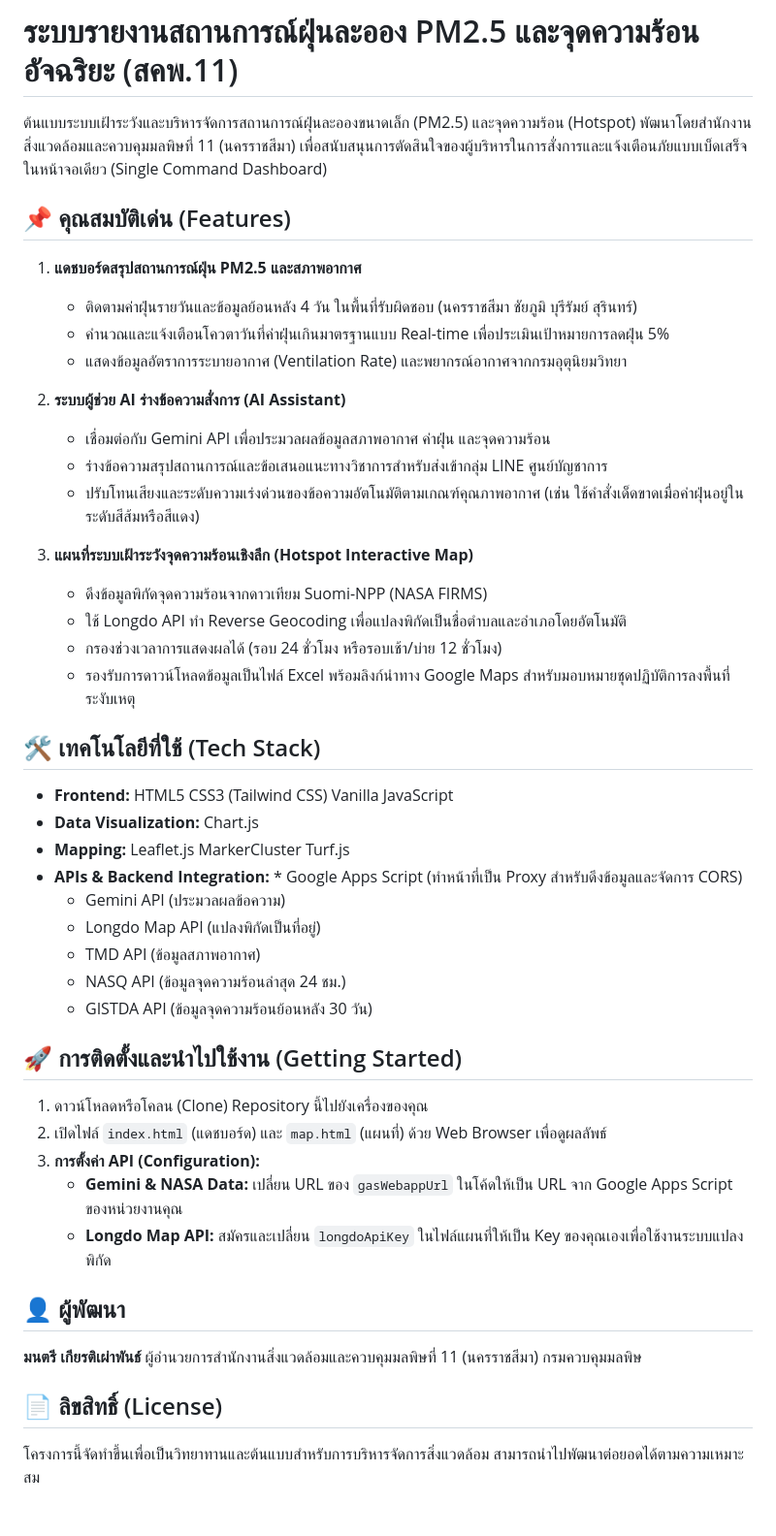
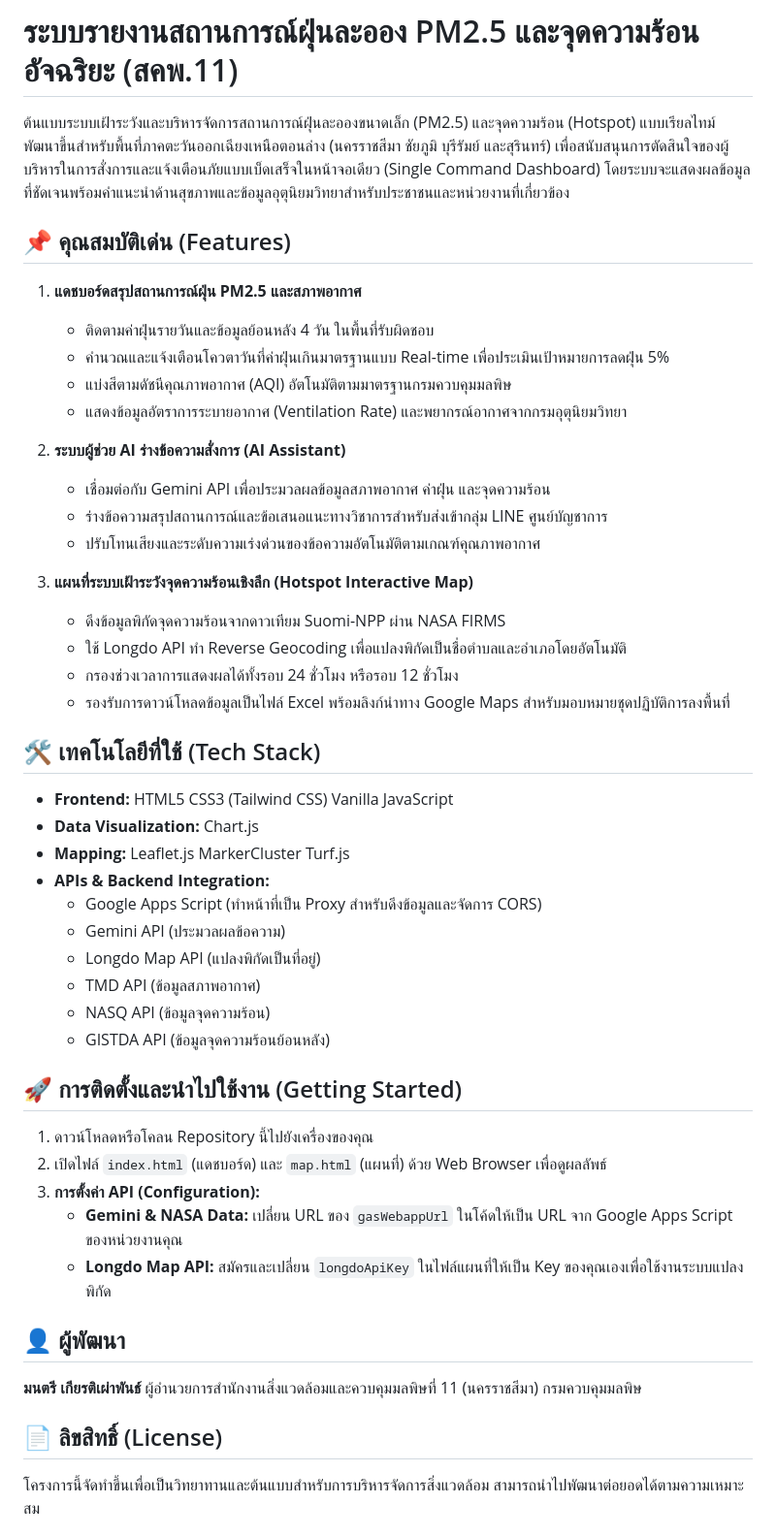
Before and after one commit to Kietpawpan/hotspot, a Markdown page: README.md, the part around one of its changes. Shown at 97% size. Rendered like a GitHub page.

```diff
--- a/README.md
+++ b/README.md
@@ -1,40 +1,42 @@
 # ระบบรายงานสถานการณ์ฝุ่นละออง PM2.5 และจุดความร้อนอัจฉริยะ (สคพ.11)
 
-ต้นแบบระบบเฝ้าระวังและบริหารจัดการสถานการณ์ฝุ่นละอองขนาดเล็ก (PM2.5) และจุดความร้อน (Hotspot) พัฒนาโดยสำนักงานสิ่งแวดล้อมและควบคุมมลพิษที่ 11 (นครราชสีมา) เพื่อสนับสนุนการตัดสินใจของผู้บริหารในการสั่งการและแจ้งเตือนภัยแบบเบ็ดเสร็จในหน้าจอเดียว (Single Command Dashboard)
+ต้นแบบระบบเฝ้าระวังและบริหารจัดการสถานการณ์ฝุ่นละอองขนาดเล็ก (PM2.5) และจุดความร้อน (Hotspot) แบบเรียลไทม์ พัฒนาขึ้นสำหรับพื้นที่ภาคตะวันออกเฉียงเหนือตอนล่าง (นครราชสีมา ชัยภูมิ บุรีรัมย์ และสุรินทร์) เพื่อสนับสนุนการตัดสินใจของผู้บริหารในการสั่งการและแจ้งเตือนภัยแบบเบ็ดเสร็จในหน้าจอเดียว (Single Command Dashboard) โดยระบบจะแสดงผลข้อมูลที่ชัดเจนพร้อมคำแนะนำด้านสุขภาพและข้อมูลอุตุนิยมวิทยาสำหรับประชาชนและหน่วยงานที่เกี่ยวข้อง
 
 ## 📌 คุณสมบัติเด่น (Features)
 
 1. **แดชบอร์ดสรุปสถานการณ์ฝุ่น PM2.5 และสภาพอากาศ**
-   * ติดตามค่าฝุ่นรายวันและข้อมูลย้อนหลัง 4 วัน ในพื้นที่รับผิดชอบ (นครราชสีมา ชัยภูมิ บุรีรัมย์ สุรินทร์)
+   * ติดตามค่าฝุ่นรายวันและข้อมูลย้อนหลัง 4 วัน ในพื้นที่รับผิดชอบ
    * คำนวณและแจ้งเตือนโควตาวันที่ค่าฝุ่นเกินมาตรฐานแบบ Real-time เพื่อประเมินเป้าหมายการลดฝุ่น 5%
+   * แบ่งสีตามดัชนีคุณภาพอากาศ (AQI) อัตโนมัติตามมาตรฐานกรมควบคุมมลพิษ
    * แสดงข้อมูลอัตราการระบายอากาศ (Ventilation Rate) และพยากรณ์อากาศจากกรมอุตุนิยมวิทยา
 
 2. **ระบบผู้ช่วย AI ร่างข้อความสั่งการ (AI Assistant)**
    * เชื่อมต่อกับ Gemini API เพื่อประมวลผลข้อมูลสภาพอากาศ ค่าฝุ่น และจุดความร้อน
    * ร่างข้อความสรุปสถานการณ์และข้อเสนอแนะทางวิชาการสำหรับส่งเข้ากลุ่ม LINE ศูนย์บัญชาการ
-   * ปรับโทนเสียงและระดับความเร่งด่วนของข้อความอัตโนมัติตามเกณฑ์คุณภาพอากาศ (เช่น ใช้คำสั่งเด็ดขาดเมื่อค่าฝุ่นอยู่ในระดับสีส้มหรือสีแดง)
+   * ปรับโทนเสียงและระดับความเร่งด่วนของข้อความอัตโนมัติตามเกณฑ์คุณภาพอากาศ
 
 3. **แผนที่ระบบเฝ้าระวังจุดความร้อนเชิงลึก (Hotspot Interactive Map)**
-   * ดึงข้อมูลพิกัดจุดความร้อนจากดาวเทียม Suomi-NPP (NASA FIRMS)
+   * ดึงข้อมูลพิกัดจุดความร้อนจากดาวเทียม Suomi-NPP ผ่าน NASA FIRMS
    * ใช้ Longdo API ทำ Reverse Geocoding เพื่อแปลงพิกัดเป็นชื่อตำบลและอำเภอโดยอัตโนมัติ
-   * กรองช่วงเวลาการแสดงผลได้ (รอบ 24 ชั่วโมง หรือรอบเช้า/บ่าย 12 ชั่วโมง)
-   * รองรับการดาวน์โหลดข้อมูลเป็นไฟล์ Excel พร้อมลิงก์นำทาง Google Maps สำหรับมอบหมายชุดปฏิบัติการลงพื้นที่ระงับเหตุ
+   * กรองช่วงเวลาการแสดงผลได้ทั้งรอบ 24 ชั่วโมง หรือรอบ 12 ชั่วโมง
+   * รองรับการดาวน์โหลดข้อมูลเป็นไฟล์ Excel พร้อมลิงก์นำทาง Google Maps สำหรับมอบหมายชุดปฏิบัติการลงพื้นที่
 
 ## 🛠️ เทคโนโลยีที่ใช้ (Tech Stack)
 
 * **Frontend:** HTML5 CSS3 (Tailwind CSS) Vanilla JavaScript
 * **Data Visualization:** Chart.js
 * **Mapping:** Leaflet.js MarkerCluster Turf.js
-* **APIs & Backend Integration:** * Google Apps Script (ทำหน้าที่เป็น Proxy สำหรับดึงข้อมูลและจัดการ CORS)
+* **APIs & Backend Integration:**
+  * Google Apps Script (ทำหน้าที่เป็น Proxy สำหรับดึงข้อมูลและจัดการ CORS)
   * Gemini API (ประมวลผลข้อความ)
   * Longdo Map API (แปลงพิกัดเป็นที่อยู่)
   * TMD API (ข้อมูลสภาพอากาศ)
-  * NASQ API (ข้อมูลจุดความร้อนล่าสุด 24 ชม.)
-  * GISTDA API (ข้อมูลจุดความร้อนย้อนหลัง 30 วัน)
+  * NASQ API (ข้อมูลจุดความร้อน)
+  * GISTDA API (ข้อมูลจุดความร้อนย้อนหลัง)
 
 ## 🚀 การติดตั้งและนำไปใช้งาน (Getting Started)
 
-1. ดาวน์โหลดหรือโคลน (Clone) Repository นี้ไปยังเครื่องของคุณ
+1. ดาวน์โหลดหรือโคลน Repository นี้ไปยังเครื่องของคุณ
 2. เปิดไฟล์ `index.html` (แดชบอร์ด) และ `map.html` (แผนที่) ด้วย Web Browser เพื่อดูผลลัพธ์
 3. **การตั้งค่า API (Configuration):**
    * **Gemini & NASA Data:** เปลี่ยน URL ของ `gasWebappUrl` ในโค้ดให้เป็น URL จาก Google Apps Script ของหน่วยงานคุณ
@@ -46,4 +48,5 @@
 ผู้อำนวยการสำนักงานสิ่งแวดล้อมและควบคุมมลพิษที่ 11 (นครราชสีมา) กรมควบคุมมลพิษ
 
 ## 📄 ลิขสิทธิ์ (License)
+
 โครงการนี้จัดทำขึ้นเพื่อเป็นวิทยาทานและต้นแบบสำหรับการบริหารจัดการสิ่งแวดล้อม สามารถนำไปพัฒนาต่อยอดได้ตามความเหมาะสม
```
Also changed, not shown: other parts of README.md (+0 -46 lines).
